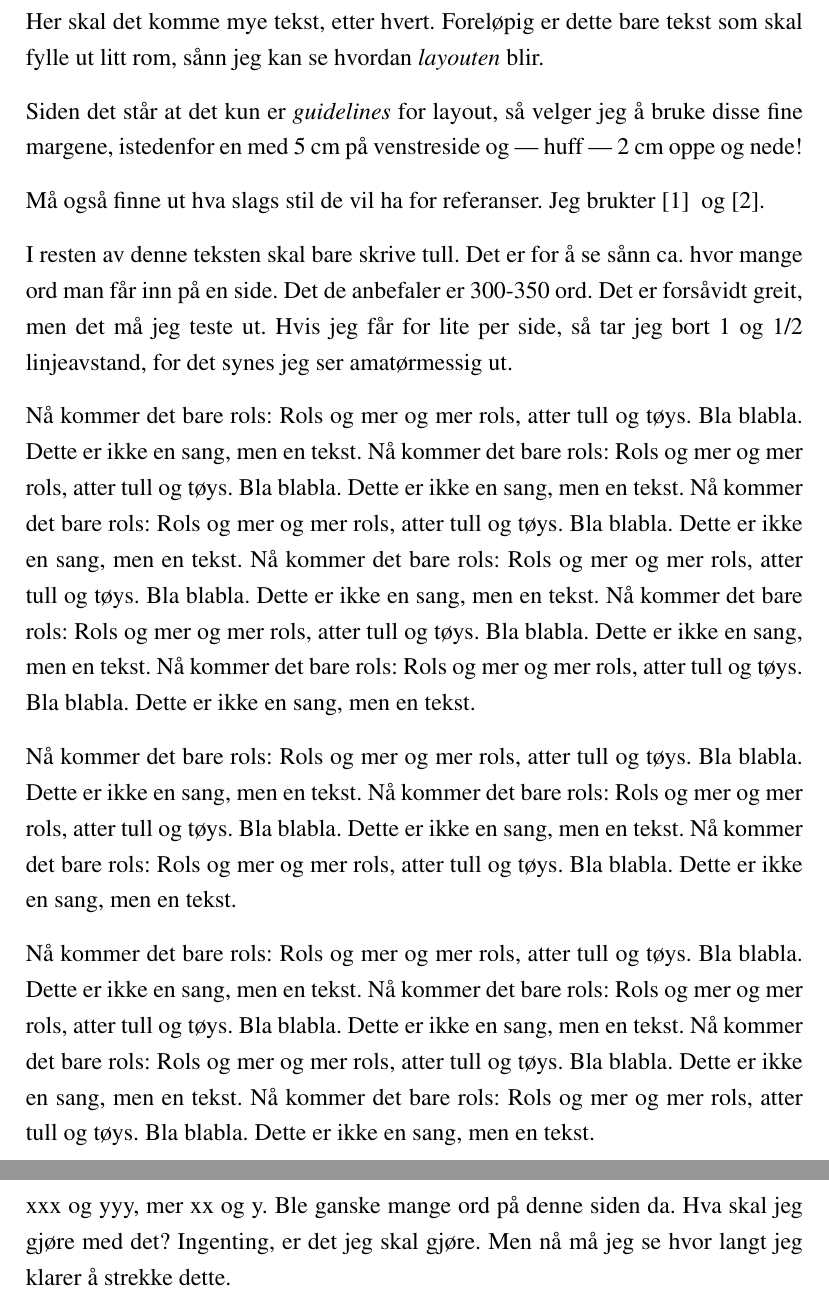
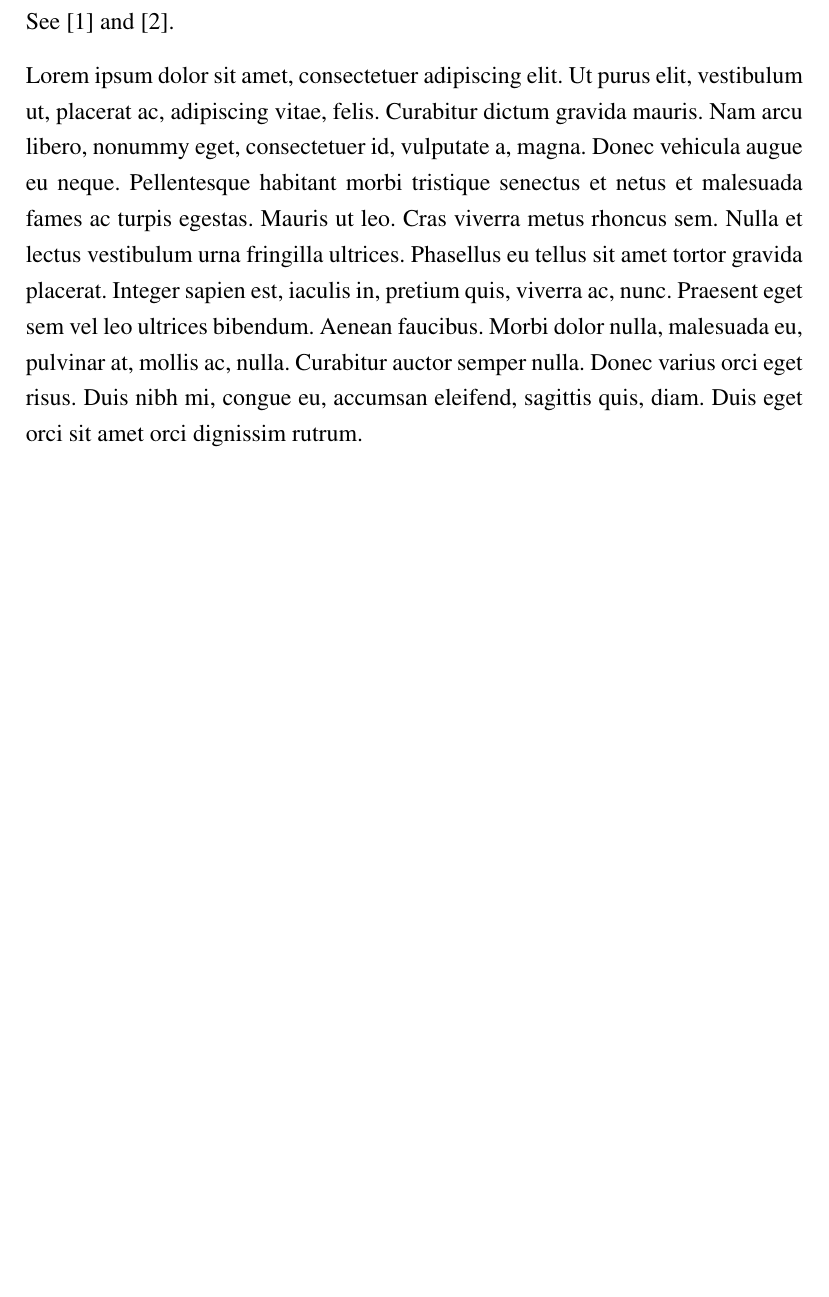
Before and after one commit to cslarsen/ele3701, a LaTeX document (skisse.tex, which reads preamble.tex): two parts of pages 2 and 3 of 4 before the commit and part of page 2 of 3 after it, the two joined at a grey line, cut at the place of the change, the shorter picture padded with empty space. Compiled offline with pdfLaTeX.

```diff
--- a/preamble.tex
+++ b/preamble.tex
@@ -5,6 +5,9 @@
 \usepackage{times}
 \usepackage[T1]{fontenc}
 %\usepackage[Latin1]{inputenc}
+
+% Be able to change the title style
+\usepackage{titling}
 
 % Bibliography in table of contents
 \usepackage[nottoc]{tocbibind}
--- a/skisse.tex
+++ b/skisse.tex
@@ -1,4 +1,5 @@
 \documentclass[a4paper,norsk,12pt]{report}
 \input{preamble}
+\usepackage{lipsum}
 \begin{document}
 
@@ -48,53 +59,8 @@
   \maketitle
 
-  Her skal det komme mye tekst, etter hvert.  Foreløpig er dette bare tekst som
-  skal fylle ut litt rom, sånn jeg kan se hvordan \textit{layouten} blir.
+  See \cite{bessant} and \cite{osterwalder}.
 
-  Siden det står at det kun er \textit{guidelines} for layout, så velger jeg å
-  bruke disse fine margene, istedenfor en med 5 cm på venstreside og ---
-  huff --- 2 cm oppe og nede!
-
-  Må også finne ut hva slags stil de vil ha for referanser. Jeg
-  brukter \cite{bessant}  og \cite{osterwalder}.
-
-  I resten av denne teksten skal bare skrive tull. Det er for å se sånn
-  ca.~hvor mange ord man får inn på en side. Det de anbefaler er 300-350 ord.
-  Det er forsåvidt greit, men det må jeg teste ut. Hvis jeg får for lite per
-  side, så tar jeg bort 1 og 1/2 linjeavstand, for det synes jeg ser
-  amatørmessig ut.
-
-  Nå kommer det bare rols: Rols og mer og mer rols, atter tull og tøys. Bla
-  blabla. Dette er ikke en sang, men en tekst.
-  Nå kommer det bare rols: Rols og mer og mer rols, atter tull og tøys. Bla
-  blabla. Dette er ikke en sang, men en tekst.
-  Nå kommer det bare rols: Rols og mer og mer rols, atter tull og tøys. Bla
-  blabla. Dette er ikke en sang, men en tekst.
-  Nå kommer det bare rols: Rols og mer og mer rols, atter tull og tøys. Bla
-  blabla. Dette er ikke en sang, men en tekst.
-  Nå kommer det bare rols: Rols og mer og mer rols, atter tull og tøys. Bla
-  blabla. Dette er ikke en sang, men en tekst.
-  Nå kommer det bare rols: Rols og mer og mer rols, atter tull og tøys. Bla
-  blabla. Dette er ikke en sang, men en tekst.
-
-  Nå kommer det bare rols: Rols og mer og mer rols, atter tull og tøys. Bla
-  blabla. Dette er ikke en sang, men en tekst.
-  Nå kommer det bare rols: Rols og mer og mer rols, atter tull og tøys. Bla
-  blabla. Dette er ikke en sang, men en tekst.
-  Nå kommer det bare rols: Rols og mer og mer rols, atter tull og tøys. Bla
-  blabla. Dette er ikke en sang, men en tekst.
-
-  Nå kommer det bare rols: Rols og mer og mer rols, atter tull og tøys. Bla
-  blabla. Dette er ikke en sang, men en tekst.
-  Nå kommer det bare rols: Rols og mer og mer rols, atter tull og tøys. Bla
-  blabla. Dette er ikke en sang, men en tekst.
-  Nå kommer det bare rols: Rols og mer og mer rols, atter tull og tøys. Bla
-  blabla. Dette er ikke en sang, men en tekst.
-  Nå kommer det bare rols: Rols og mer og mer rols, atter tull og tøys. Bla
-  blabla. Dette er ikke en sang, men en tekst.
-
-  xxx og yyy, mer xx og y. Ble ganske mange ord på denne siden da. Hva skal jeg
-  gjøre med det? Ingenting, er det jeg skal gjøre. Men nå må jeg se hvor langt
-  jeg klarer å strekke dette.
+  \lipsum[1]
 
   \bibliography{innovasjon}
   \bibliographystyle{plain}
```
Also changed, not shown: skisse.tex (14 more changed lines).
